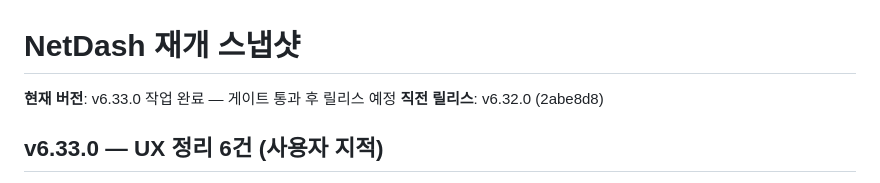
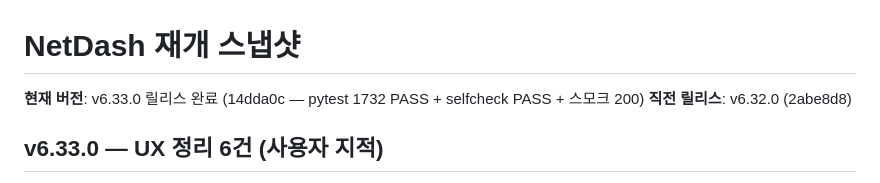
Before and after one commit to yonguncho/netdash-m1, a Markdown page: NetDash_RESUME.md, the part around the change. GitHub-like rendering.

Commit message:
docs: RESUME v6.33.0 릴리스 완료 반영
Co-Authored-By: Claude Fable 5 <noreply@anthropic.com>

```diff
--- a/NetDash_RESUME.md
+++ b/NetDash_RESUME.md
@@ -1,6 +1,6 @@
 # NetDash 재개 스냅샷
 
-**현재 버전**: v6.33.0 작업 완료 — 게이트 통과 후 릴리스 예정
+**현재 버전**: v6.33.0 릴리스 완료 (14dda0c — pytest 1732 PASS + selfcheck PASS + 스모크 200)
 **직전 릴리스**: v6.32.0 (2abe8d8)
 
 ## v6.33.0 — UX 정리 6건 (사용자 지적)
```
